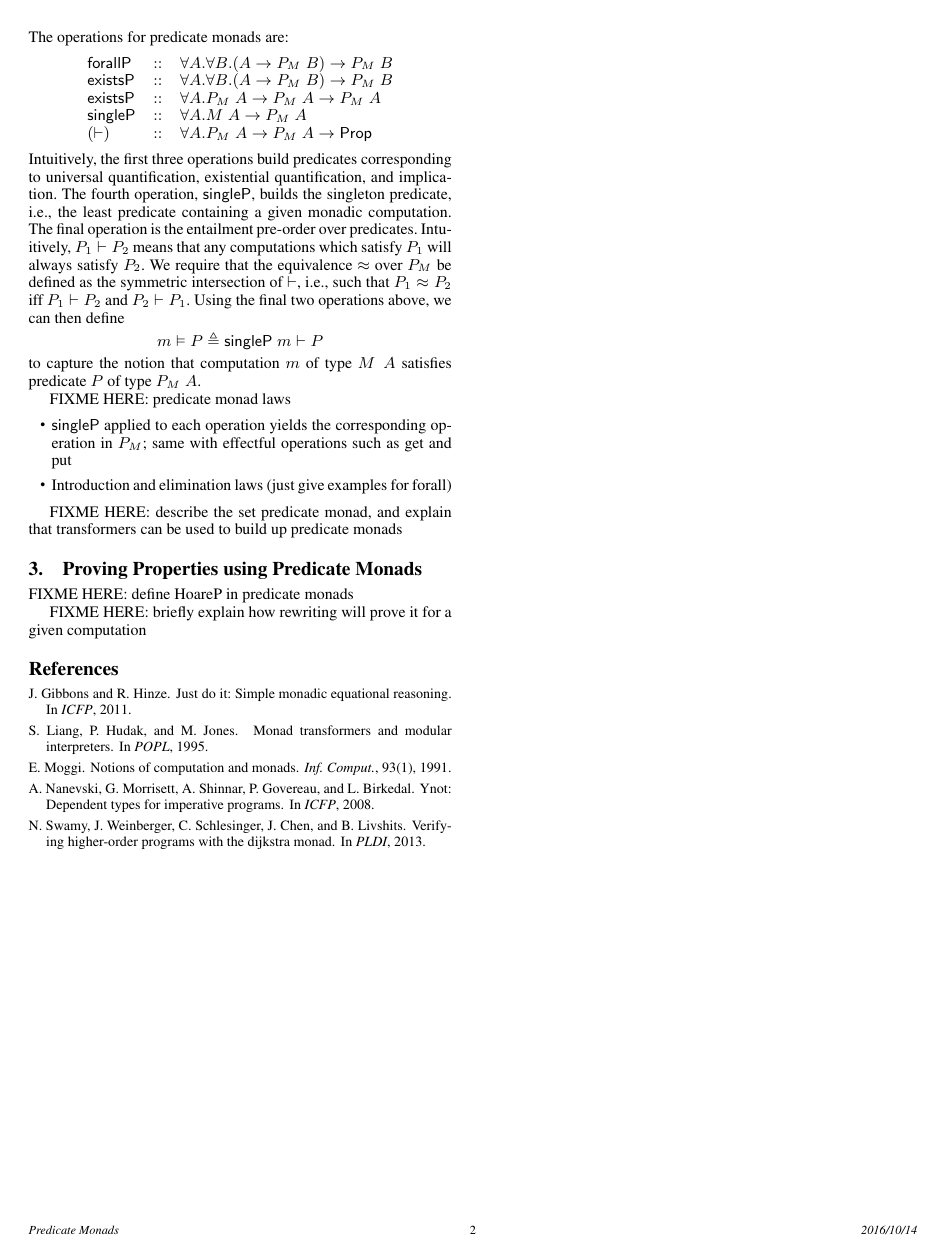
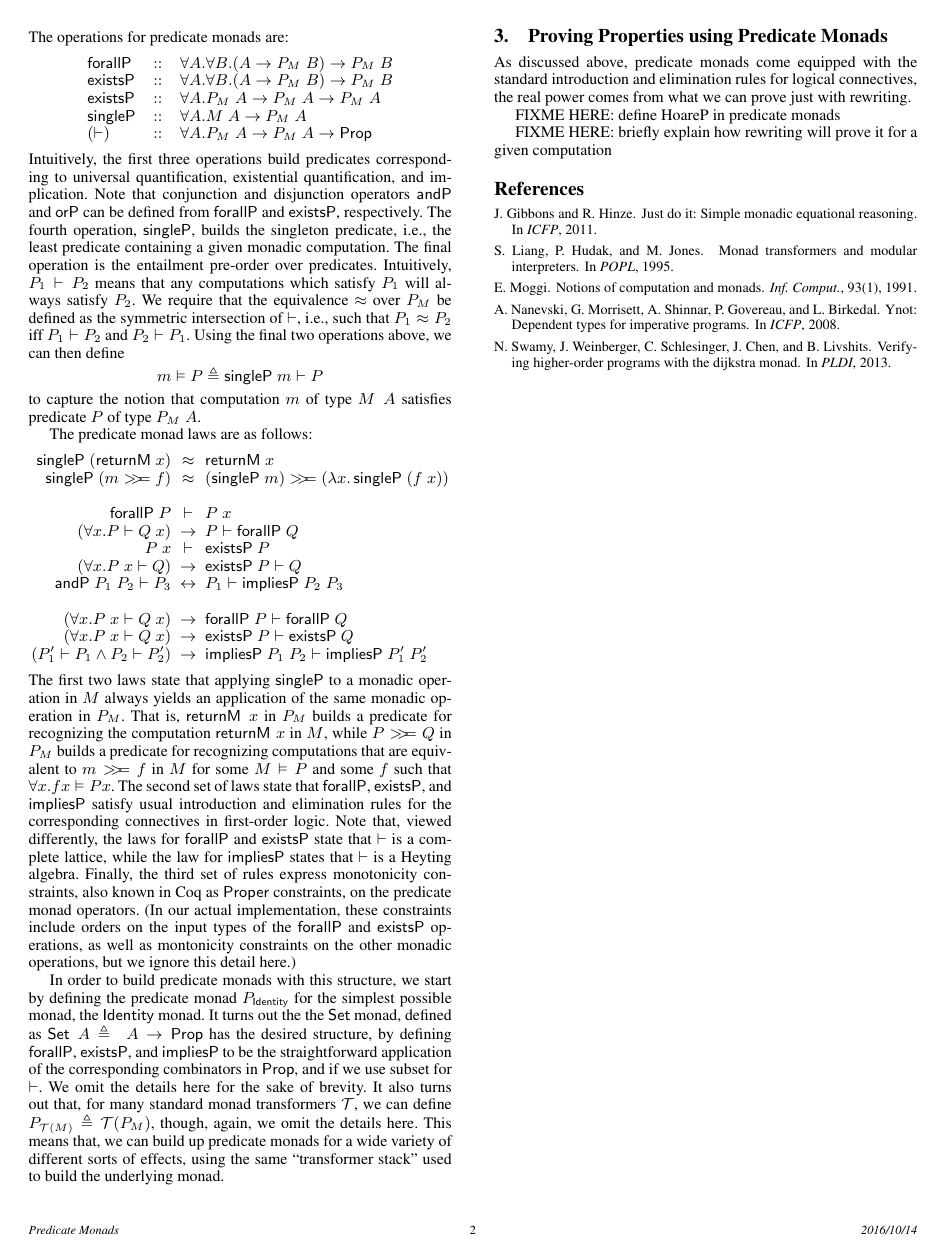
Before and after one commit to eddywestbrook/predicate-monads, a LaTeX paper (papers/coqpl-2017/coqpl-2017.tex): page 2 of 2. Compiled offline with pdfLaTeX; a missing font is replaced by an installed copy or a similar font.

Commit message:
finished (first draft of) Section 2

```diff
--- a/papers/coqpl-2017/coqpl-2017.tex
+++ b/papers/coqpl-2017/coqpl-2017.tex
@@ -183,34 +183,81 @@ laws for those operations. The operations for predicate monads are:
 \end{array}
 \]
 Intuitively, the first three operations build predicates corresponding to
-universal quantification, existential quantification, and implication. The
-fourth operation, $\singleP$, builds the singleton predicate, i.e., the least
-predicate containing a given monadic computation. The final operation is the
-entailment pre-order over predicates. Intuitively, $P_1\vdash P_2$ means that
-any computations which satisfy $P_1$ will always satisfy $P_2$. We require that
-the equivalence $\approx$ over $P_M$ be defined as the symmetric intersection of
-$\vdash$, i.e., such that $P_1\approx P_2$ iff $P_1\vdash P_2$ and
-$P_2\vdash P_1$. Using the final two operations above, we can then define
+universal quantification, existential quantification, and implication. Note that
+conjunction and disjunction operators $\andP$ and $\orP$ can be defined from
+$\forallP$ and $\existsP$, respectively.  The fourth operation, $\singleP$,
+builds the singleton predicate, i.e., the least predicate containing a given
+monadic computation. The final operation is the entailment pre-order over
+predicates. Intuitively, $P_1\vdash P_2$ means that any computations which
+satisfy $P_1$ will always satisfy $P_2$. We require that the equivalence
+$\approx$ over $P_M$ be defined as the symmetric intersection of $\vdash$, i.e.,
+such that $P_1\approx P_2$ iff $P_1\vdash P_2$ and $P_2\vdash P_1$. Using the
+final two operations above, we can then define
 \[
 m \vDash P \triangleq \singleP\;m \vdash P
 \]
 to capture the notion that computation $m$ of type $M\;A$ satisfies predicate
 $P$ of type $P_M\;A$.
 
+The predicate monad laws are as follows:
+\[
+\begin{array}{@{}r@{\hspace{5pt}}c@{\hspace{5pt}}l@{}}
+  \singleP\;(\returnM\;x) & \approx & \returnM\;x\\
+  \singleP\;(m \bind f) & \approx
+  & (\singleP\;m)\bind (\lamabsnot{x}{\singleP\;(f\;x)})
+  \\ \\
+  \forallP\;P & \vdash & P\;x\\
+  (\forall x. P \vdash Q\;x) & \to & P \vdash \forallP\;Q\\
+  P\;x & \vdash & \existsP\;P\\
+  (\forall x. P\;x \vdash Q) & \to & \existsP\;P \vdash Q\\
+  \andP\;P_1\;P_2 \vdash P_3 & \leftrightarrow & P_1 \vdash \impliesP\;P_2\;P_3
+  \\ \\
+  (\forall x. P\;x \vdash Q\;x) & \to & \forallP\;P \vdash \forallP\;Q\\
+  (\forall x. P\;x \vdash Q\;x) & \to & \existsP\;P \vdash \existsP\;Q\\
+  (P_1'\vdash P_1 \wedge P_2\vdash P_2') & \to
+  & \impliesP\;P_1\;P_2 \vdash \impliesP\;P_1'\;P_2'
+\end{array}
+\]
+The first two laws state that applying $\singleP$ to a monadic operation in $M$
+always yields an application of the same monadic operation in $P_M$. That is,
+$\returnM\;x$ in $P_M$ builds a predicate for recognizing the computation
+$\returnM\;x$ in $M$, while $P\bind Q$ in $P_M$ builds a predicate for
+recognizing computations that are equivalent to $m\bind f$ in $M$ for some
+$M\vDash P$ and some $f$ such that $\forall x.f x \vDash P x$.
+%
+The second set of laws state that $\forallP$, $\existsP$, and $\impliesP$
+satisfy usual introduction and elimination rules for the corresponding
+connectives in first-order logic. Note that, viewed differently, the laws for
+$\forallP$ and $\existsP$ state that $\vdash$ is a complete lattice, while the
+law for $\impliesP$ states that $\vdash$ is a Heyting algebra.
+%
+Finally, the third set of rules express monotonicity constraints, also known in
+Coq as $\mathsf{Proper}$ constraints, on the predicate monad operators. (In our
+actual implementation, these constraints include orders on the input types of
+the $\forallP$ and $\existsP$ operations, as well as montonicity constraints on
+the other monadic operations, but we ignore this detail here.)
 
-FIXME HERE: predicate monad laws
-\begin{itemize}
-\item $\singleP$ applied to each operation yields the corresponding operation in
-  $P_M$; same with effectful operations such as get and put
-\item Introduction and elimination laws (just give examples for forall)
-\end{itemize}
-
-
-FIXME HERE: describe the set predicate monad, and explain that
-transformers can be used to build up predicate monads
+In order to build predicate monads with this structure, we start by defining the
+predicate monad $P_{\mathsf{Identity}}$ for the simplest possible monad, the
+$\mathsf{Identity}$ monad. It turns out the the $\mathsf{Set}$ monad, defined as
+$\mathsf{Set}\;A\triangleq\;A\to\Prop$ has the desired structure, by defining
+$\forallP$, $\existsP$, and $\impliesP$ to be the straightforward application of
+the corresponding combinators in $\Prop$, and if we use subset for $\vdash$.  We
+omit the details here for the sake of brevity.
+%
+It also turns out that, for many standard monad transformers $\mathcal{T}$, we
+can define $P_{\mathcal{T}(M)}\triangleq\mathcal{T}(P_M)$, though, again, we
+omit the details here. This means that, we can build up predicate monads for a
+wide variety of different sorts of effects, using the same ``transformer stack''
+used to build the underlying monad.
 
 
 \section{Proving Properties using Predicate Monads}
+
+As discussed above, predicate monads come equipped with the standard
+introduction and elimination rules for logical connectives, the real power
+comes from what we can prove just with rewriting.
+
 
 FIXME HERE: define HoareP in predicate monads
 
```
Also changed, not shown: papers/coqpl-2017/definitions.tex (+2 -0 lines).
